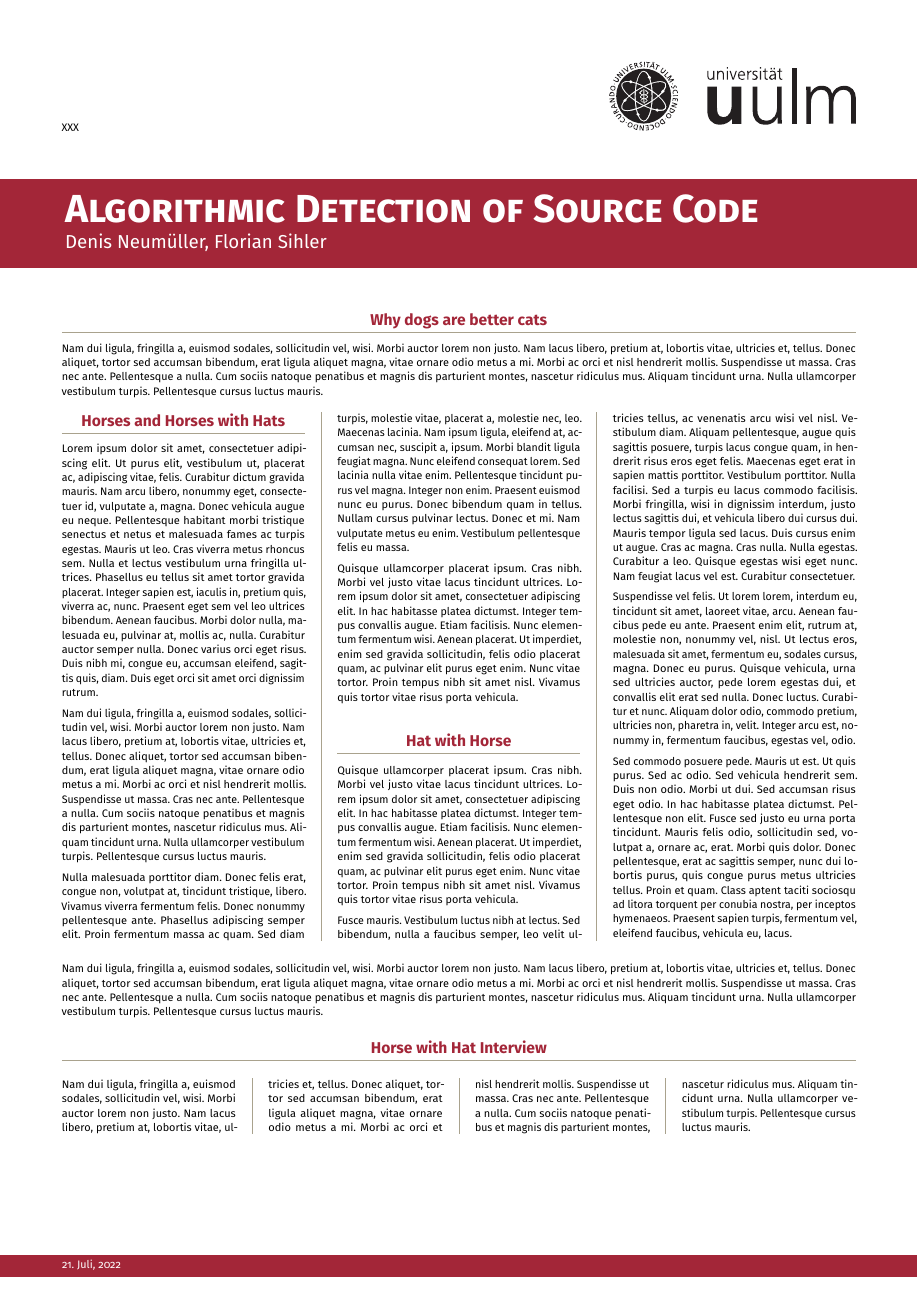
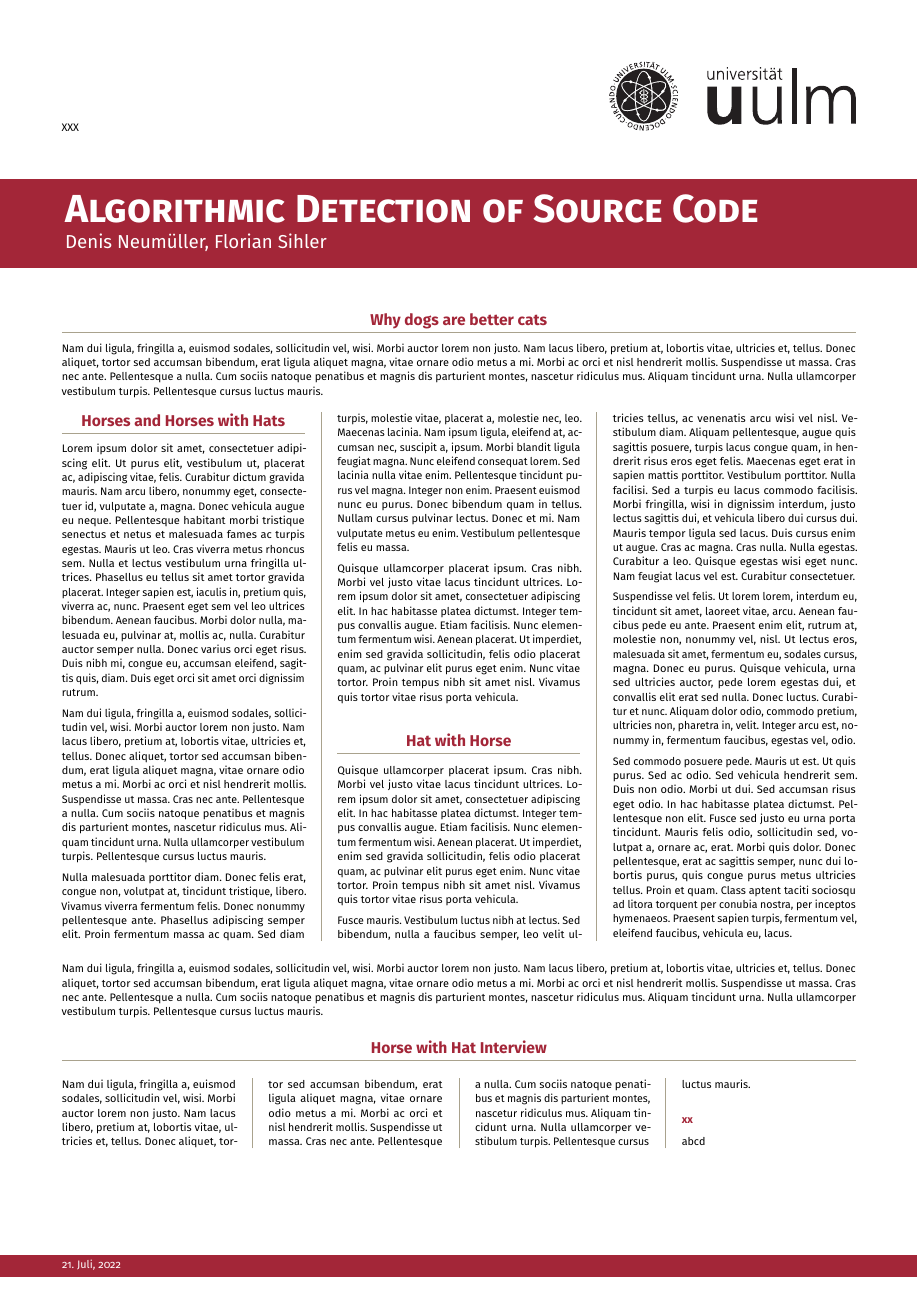
Before and after one commit to EagleoutIce/uulm-cs-poster, a LaTeX poster (example.tex, which reads uulm-cs-poster.cls): the whole page. Compiled offline with pdfLaTeX.

Commit message:
subsection support

```diff
--- a/example.tex
+++ b/example.tex
@@ -27,5 +27,7 @@
 \section*{Horse with Hat Interview}
 \begin{multicols}{4}
    \lipsum[2]
+   \subsection*{xx}
+   abcd
 \end{multicols}
 \end{document}
--- a/uulm-cs-poster.cls
+++ b/uulm-cs-poster.cls
@@ -72,6 +72,9 @@
 \titleformat{\section}
   {\centering\normalfont\bfseries\Large\color{red}}
   {\thesection}{1em}{}[\color{uulmaccent}\belowsecrule]
+\titleformat{\subsection}
+  {\normalfont\bfseries\normalsize\color{red}}
+  {\thesection}{1em}{}%[\color{uulmaccent}\belowsecrule]
 \pagestyle{empty}
 
 \RequirePackage{caption}
```
